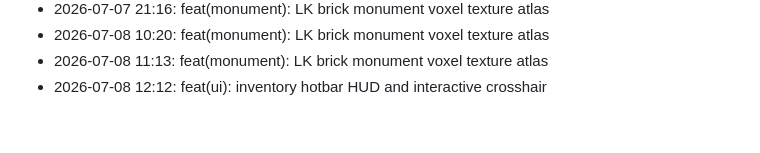
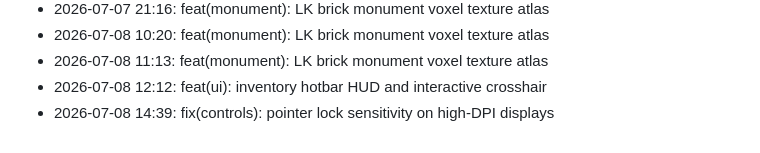
Before and after one commit to lak-is-law/minecraft-portfolio, a Markdown page: docs/changelog.md, the part around the change. GitHub-like rendering.

Commit message:
fix(controls): pointer lock sensitivity on high-DPI displays

```diff
--- a/docs/changelog.md
+++ b/docs/changelog.md
@@ -53,3 +53,4 @@
 - 2026-07-08 10:20: feat(monument): LK brick monument voxel texture atlas
 - 2026-07-08 11:13: feat(monument): LK brick monument voxel texture atlas
 - 2026-07-08 12:12: feat(ui): inventory hotbar HUD and interactive crosshair
+- 2026-07-08 14:39: fix(controls): pointer lock sensitivity on high-DPI displays
```
